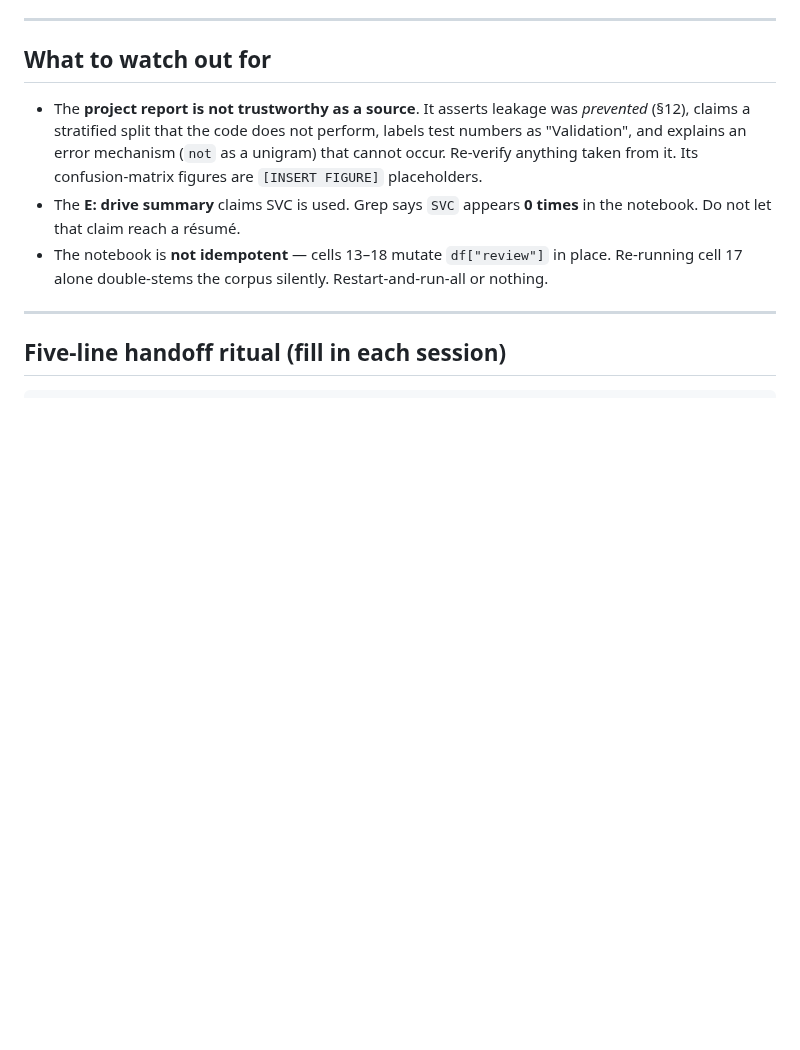
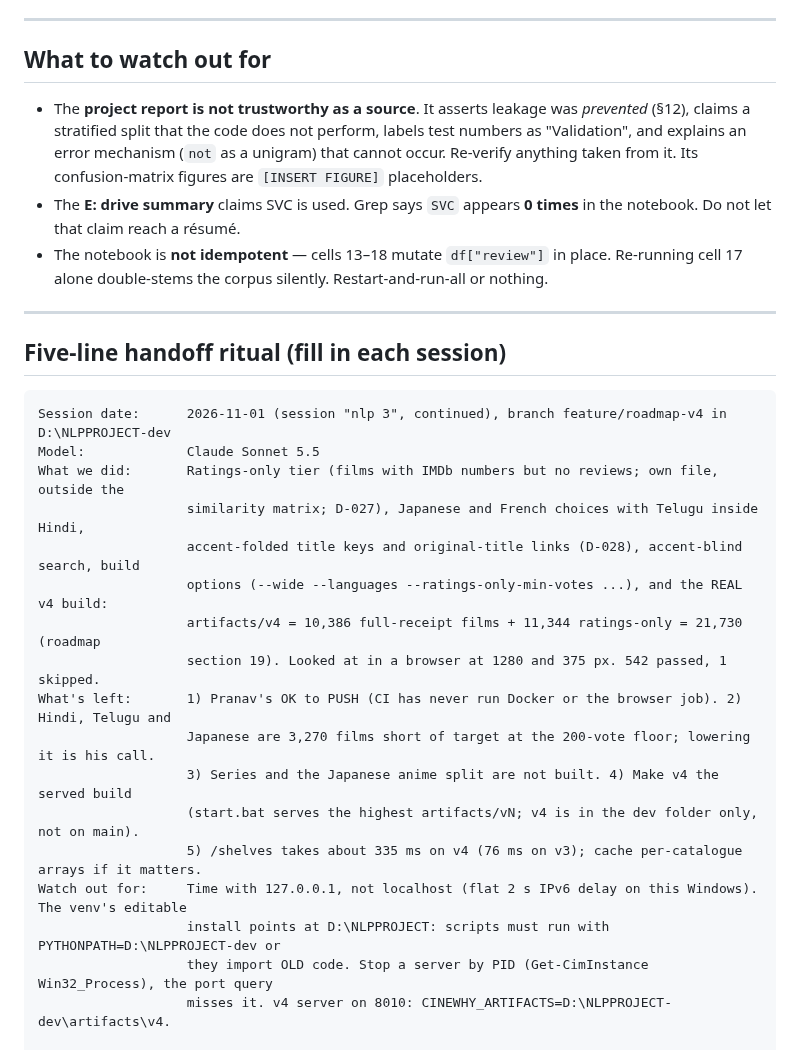
Before and after one commit to Pranav-1201/cinewhy, a Markdown page: docs/HANDOVER.md, the part around the change. GitHub-like rendering; blank space fills up the shorter version.

Commit message:
Handover: the ratings-only tier, languages, matching and the real v4 build

````diff
--- a/docs/HANDOVER.md
+++ b/docs/HANDOVER.md
@@ -140,6 +140,24 @@ permanently by `unique_review_indices` and `test_no_review_text_appears_in_both_
 ## Five-line handoff ritual (fill in each session)
 
 ```
+Session date:      2026-11-01 (session "nlp 3", continued), branch feature/roadmap-v4 in D:\NLPPROJECT-dev
+Model:             Claude Sonnet 5.5
+What we did:       Ratings-only tier (films with IMDb numbers but no reviews; own file, outside the
+                   similarity matrix; D-027), Japanese and French choices with Telugu inside Hindi,
+                   accent-folded title keys and original-title links (D-028), accent-blind search, build
+                   options (--wide --languages --ratings-only-min-votes ...), and the REAL v4 build:
+                   artifacts/v4 = 10,386 full-receipt films + 11,344 ratings-only = 21,730 (roadmap
+                   section 19). Looked at in a browser at 1280 and 375 px. 542 passed, 1 skipped.
+What's left:       1) Pranav's OK to PUSH (CI has never run Docker or the browser job). 2) Hindi, Telugu and
+                   Japanese are 3,270 films short of target at the 200-vote floor; lowering it is his call.
+                   3) Series and the Japanese anime split are not built. 4) Make v4 the served build
+                   (start.bat serves the highest artifacts/vN; v4 is in the dev folder only, not on main).
+                   5) /shelves takes about 335 ms on v4 (76 ms on v3); cache per-catalogue arrays if it matters.
+Watch out for:     Time with 127.0.0.1, not localhost (flat 2 s IPv6 delay on this Windows). The venv's editable
+                   install points at D:\NLPPROJECT: scripts must run with PYTHONPATH=D:\NLPPROJECT-dev or
+                   they import OLD code. Stop a server by PID (Get-CimInstance Win32_Process), the port query
+                   misses it. v4 server on 8010: CINEWHY_ARTIFACTS=D:\NLPPROJECT-dev\artifacts\v4.
+
 Session date:      2026-10-27 (session "nlp 3"), branch feature/roadmap-v4 in D:\NLPPROJECT-dev
 Model:             Claude Sonnet 5.5
 What we did:       Audit + plan (docs/ROADMAP-2026-10-27.md, section 15 is the final draft), then built on a
````
